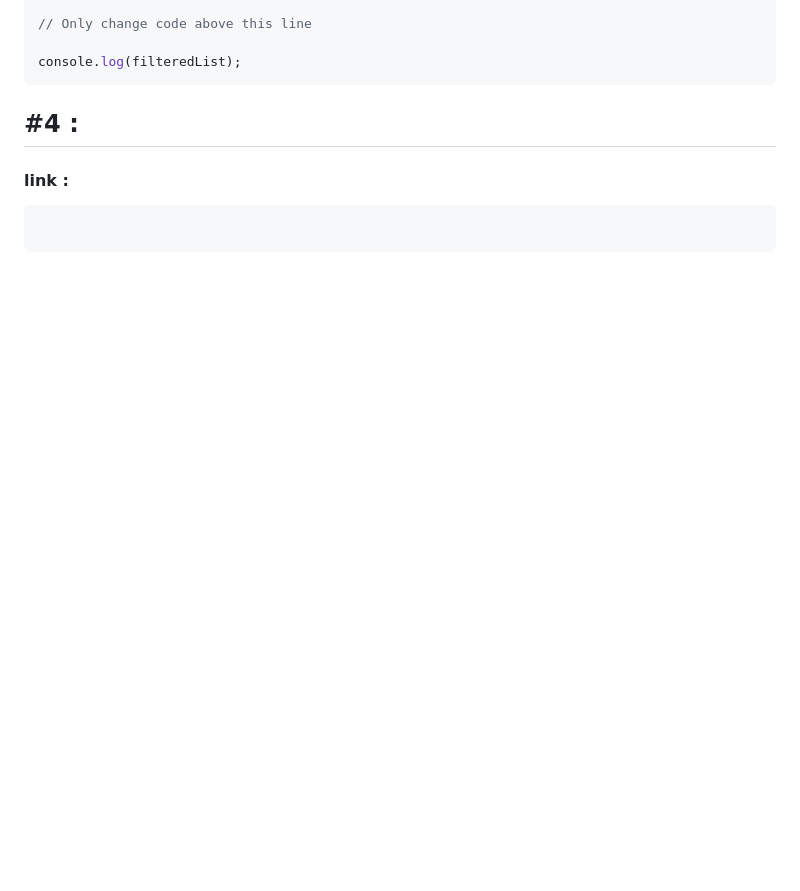
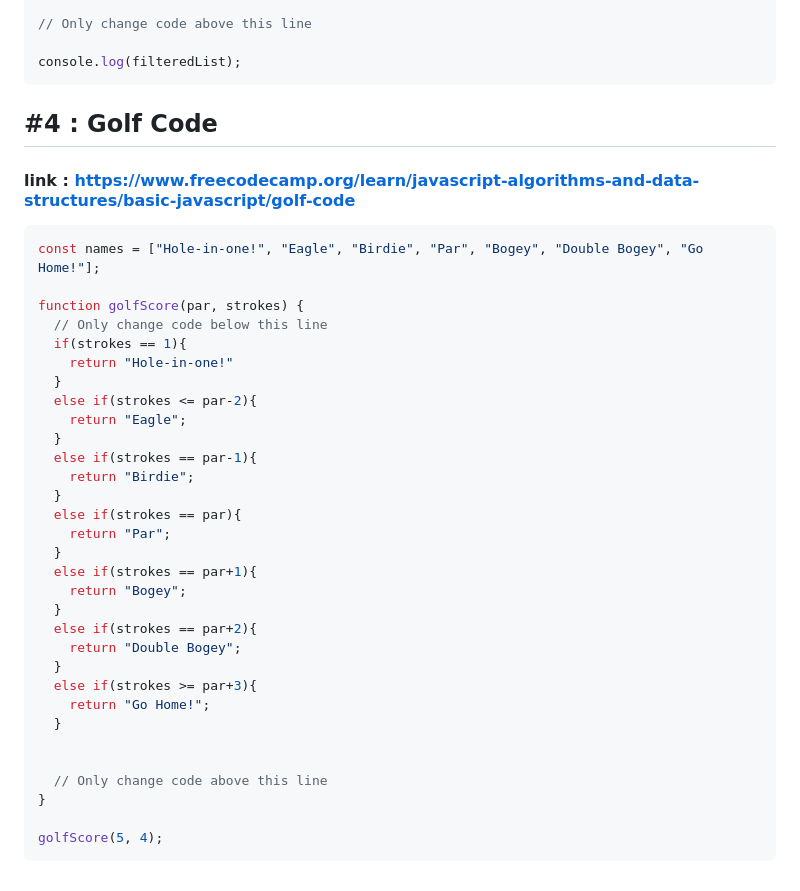
Before and after one commit to ibaasalman/Mastering-Javascript-in-20-days, a Markdown page: Day5.md, the part around the change. GitHub-like rendering; blank space fills up the shorter version.

````diff
--- a/Day5.md
+++ b/Day5.md
@@ -295,9 +295,39 @@ filteredList = watchList.map(({Title,imdbRating})=>{
 console.log(filteredList);
 ```
 
-## #4 :
-#### link :
+## #4 :  Golf Code
+#### link : https://www.freecodecamp.org/learn/javascript-algorithms-and-data-structures/basic-javascript/golf-code
 
 ```js
+const names = ["Hole-in-one!", "Eagle", "Birdie", "Par", "Bogey", "Double Bogey", "Go Home!"];
 
+function golfScore(par, strokes) {
+  // Only change code below this line
+  if(strokes == 1){
+    return "Hole-in-one!"
+  }
+  else if(strokes <= par-2){
+    return "Eagle";
+  }
+  else if(strokes == par-1){
+    return "Birdie";
+  }
+  else if(strokes == par){
+    return "Par";
+  }
+  else if(strokes == par+1){
+    return "Bogey";
+  }
+  else if(strokes == par+2){
+    return "Double Bogey";
+  }
+  else if(strokes >= par+3){
+    return "Go Home!";
+  }
+
+
+  // Only change code above this line
+}
+
+golfScore(5, 4);
 ```
````
